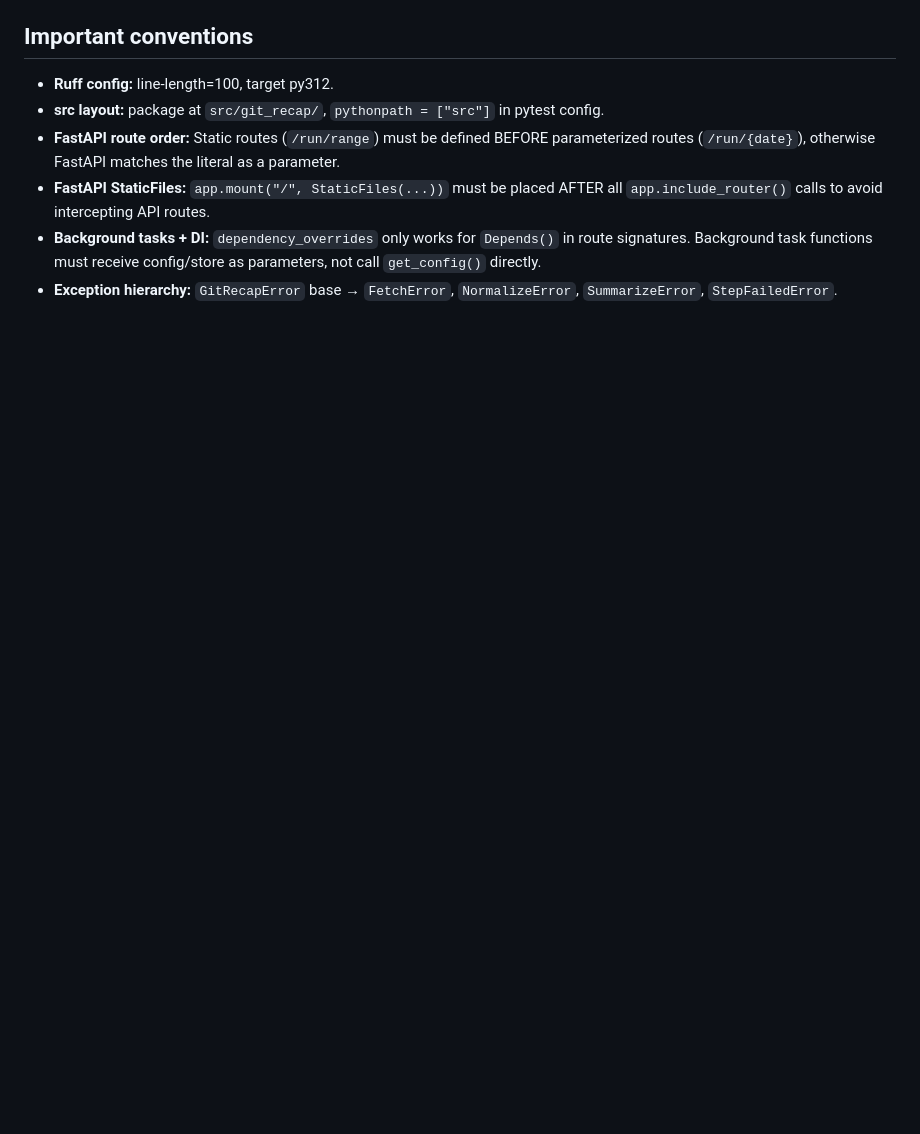
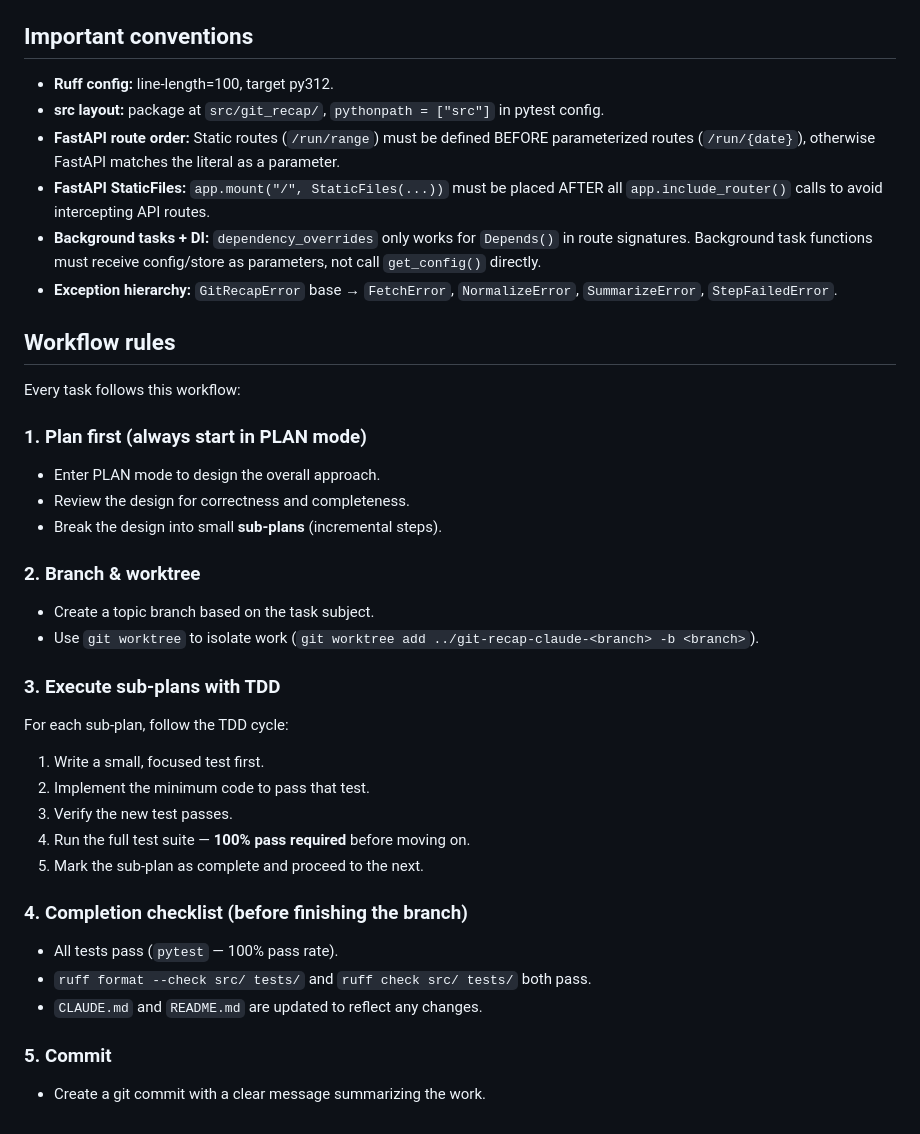
Before and after one commit to YongseopKim/work-recap, a Markdown page: CLAUDE.md, the part around the change. Rendered like a GitHub page; blank space fills up the shorter version.

Commit message:
Add workflow rules section to CLAUDE.md
Document the standard task workflow: plan-first approach, branch/worktree
isolation, TDD cycle for sub-plans, completion checklist, and commit steps.

Co-Authored-By: Claude Opus 4.6 <noreply@anthropic.com>

```diff
--- a/CLAUDE.md
+++ b/CLAUDE.md
@@ -137,3 +137,32 @@ Each service updates only its own key after successful processing. CLI catch-up
 - **FastAPI StaticFiles:** `app.mount("/", StaticFiles(...))` must be placed AFTER all `app.include_router()` calls to avoid intercepting API routes.
 - **Background tasks + DI:** `dependency_overrides` only works for `Depends()` in route signatures. Background task functions must receive config/store as parameters, not call `get_config()` directly.
 - **Exception hierarchy:** `GitRecapError` base → `FetchError`, `NormalizeError`, `SummarizeError`, `StepFailedError`.
+
+## Workflow rules
+
+Every task follows this workflow:
+
+### 1. Plan first (always start in PLAN mode)
+- Enter PLAN mode to design the overall approach.
+- Review the design for correctness and completeness.
+- Break the design into small **sub-plans** (incremental steps).
+
+### 2. Branch & worktree
+- Create a topic branch based on the task subject.
+- Use `git worktree` to isolate work (`git worktree add ../git-recap-claude-<branch> -b <branch>`).
+
+### 3. Execute sub-plans with TDD
+For each sub-plan, follow the TDD cycle:
+1. Write a small, focused test first.
+2. Implement the minimum code to pass that test.
+3. Verify the new test passes.
+4. Run the full test suite — **100% pass required** before moving on.
+5. Mark the sub-plan as complete and proceed to the next.
+
+### 4. Completion checklist (before finishing the branch)
+- All tests pass (`pytest` — 100% pass rate).
+- `ruff format --check src/ tests/` and `ruff check src/ tests/` both pass.
+- `CLAUDE.md` and `README.md` are updated to reflect any changes.
+
+### 5. Commit
+- Create a git commit with a clear message summarizing the work.
```
